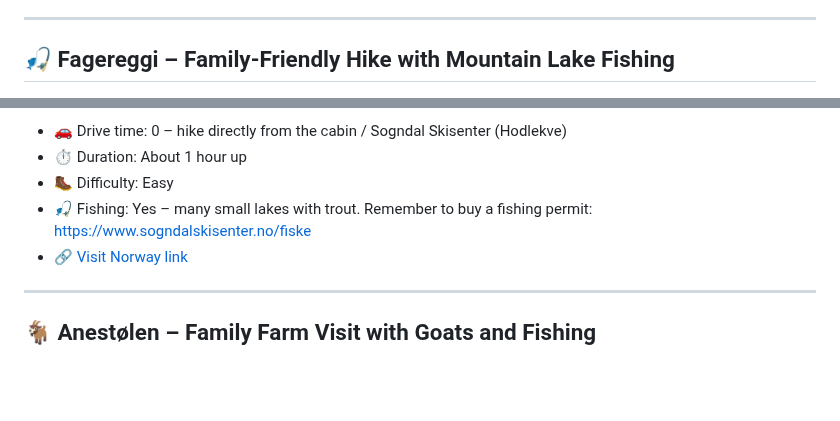
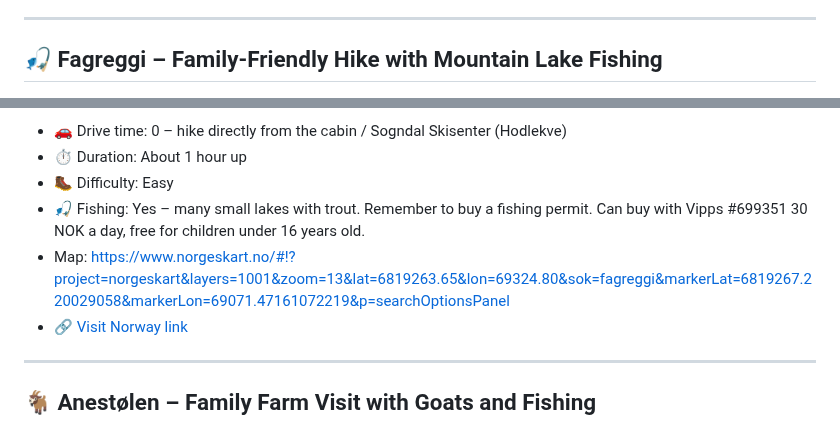
Before and after one commit to oyri/oyri.github.io, a Markdown page: hikes_en.md, 2 parts joined by grey strips. Rendered like a GitHub page; blank space fills up the shorter version.

```diff
--- a/hikes_en.md
+++ b/hikes_en.md
@@ -56,7 +56,7 @@ Prefer a flatter, easier hike? Gunvordalen offers calm surroundings and lovely s
 
 ---
 
-## 🎣 Fagereggi – Family-Friendly Hike with Mountain Lake Fishing
+## 🎣 Fagreggi – Family-Friendly Hike with Mountain Lake Fishing
 
 <img src="img/fagereggi-vatn-regn.jpeg" alt="Fagereggi" style="max-width:500px; width:100%; height:auto;">
 
@@ -66,7 +66,8 @@ A family-friendly hike up to the treeline, with several small lakes perfect for
 - 🚗 Drive time: 0 – hike directly from the cabin / Sogndal Skisenter (Hodlekve)
 - ⏱️ Duration: About 1 hour up
 - 🥾 Difficulty: Easy
-- 🎣 Fishing: Yes – many small lakes with trout. Remember to buy a fishing permit: https://www.sogndalskisenter.no/fiske
+- 🎣 Fishing: Yes – many small lakes with trout. Remember to buy a fishing permit. Can buy with Vipps #699351 30 NOK a day, free for children under 16 years old.
+- Map: https://www.norgeskart.no/#!?project=norgeskart&layers=1001&zoom=13&lat=6819263.65&lon=69324.80&sok=fagreggi&markerLat=6819267.220029058&markerLon=69071.47161072219&p=searchOptionsPanel
 - 🔗 [Visit Norway link](https://www.visitnorway.no/listings/g%C3%A5tur-til-fagreggi/261753)
 
 ---
```
